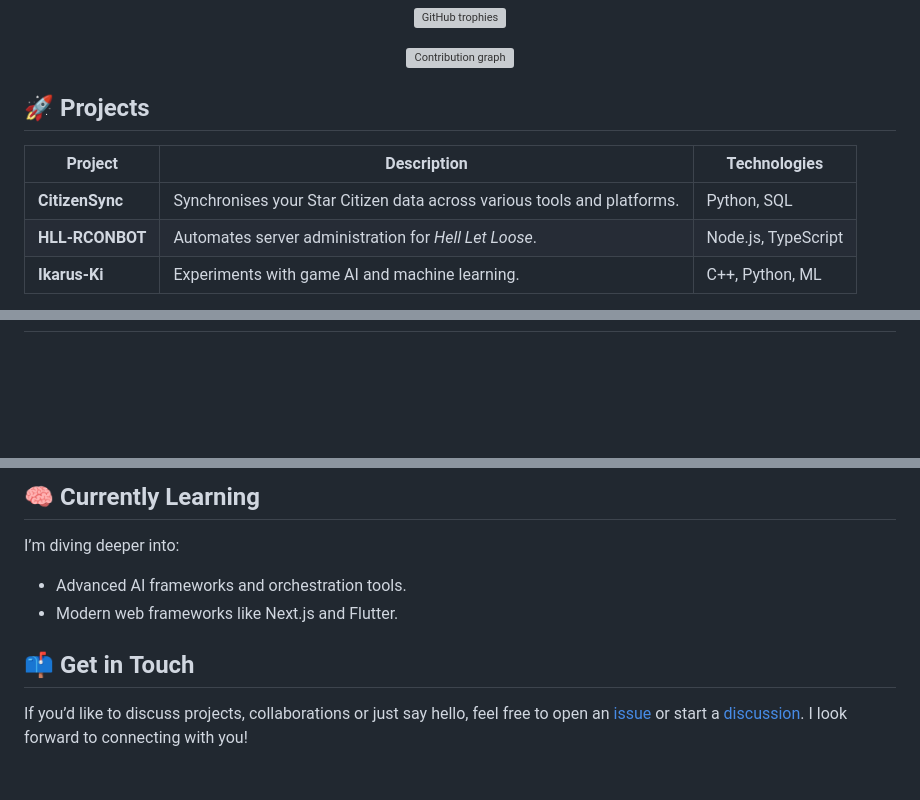
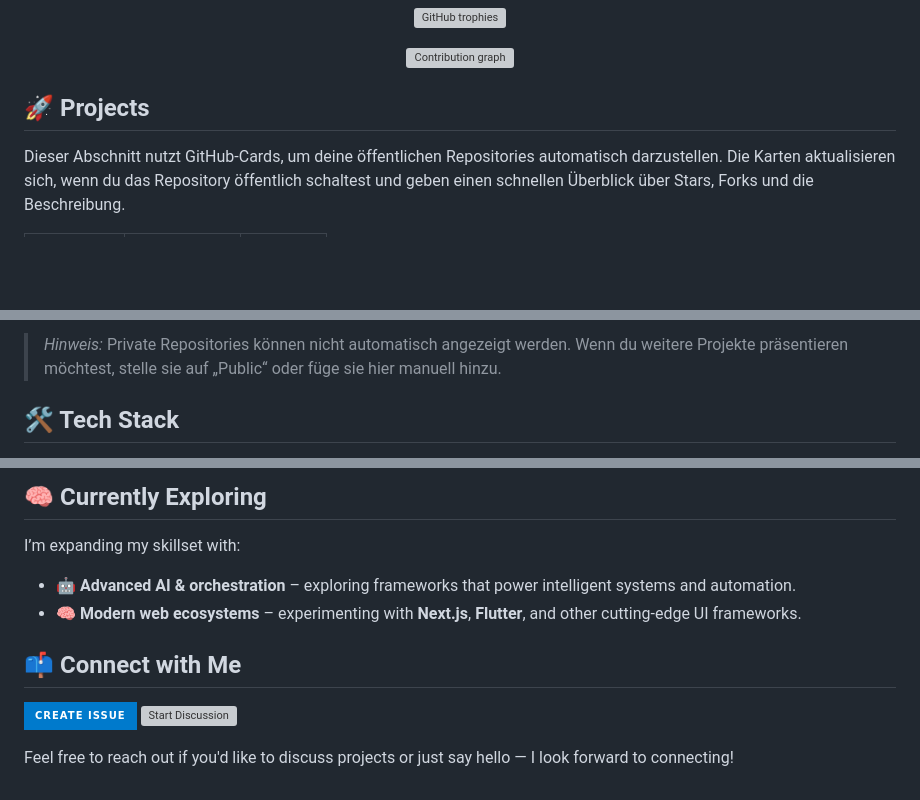
Before and after one commit to PixelGG/PixelGG, a Markdown page: README.md, 3 parts joined by grey strips. Drawn GitHub-style; badges without logos; blank space fills up the shorter version; grey boxes are pictures that could not be loaded.

```diff
--- a/README.md
+++ b/README.md
@@ -46,11 +46,7 @@
   <img src="https://github-readme-activity-graph.vercel.app/graph?username=PixelGG&theme=github-compact&hide_border=true" alt="Contribution graph"/>
 </p>
 
-## 🚀 Projects
+## 🚀 Projects
 
-| Project       | Description                                                                       | Technologies             |
-|---------------|-----------------------------------------------------------------------------------|--------------------------|
-| **CitizenSync** | Synchronises your Star Citizen data across various tools and platforms.            | Python, SQL              |
-| **HLL‑RCONBOT** | Automates server administration for *Hell Let Loose*.                             | Node.js, TypeScript      |
-| **Ikarus‑Ki**  | Experiments with game AI and machine learning.                                    | C++, Python, ML          |
+Dieser Abschnitt nutzt GitHub‑Cards, um deine öffentlichen Repositories automatisch darzustellen. Die Karten aktualisieren sich, wenn du das Repository öffentlich schaltest und geben einen schnellen Überblick über Stars, Forks und die Beschreibung.
 
@@ -58,3 +73,6 @@
+> *Hinweis:* Private Repositories können nicht automatisch angezeigt werden. Wenn du weitere Projekte präsentieren möchtest, stelle sie auf „Public“ oder füge sie hier manuell hinzu.
+
+## 🛠️ Tech Stack
 
 <p align="center">
   <img src="https://img.shields.io/badge/Python-3776AB?style=for-the-badge&logo=python&logoColor=white"/>
@@ -68,12 +86,15 @@
 </p>
 
-## 🧠 Currently Learning
+## 🧠 Currently Exploring
 
-I’m diving deeper into:
+I’m expanding my skillset with:
 
-- Advanced AI frameworks and orchestration tools.
-- Modern web frameworks like Next.js and Flutter.
+- **🤖 Advanced AI & orchestration** – exploring frameworks that power intelligent systems and automation.
+- **🧠 Modern web ecosystems** – experimenting with **Next.js**, **Flutter**, and other cutting-edge UI frameworks.
 
-## 📫 Get in Touch
+## 📫 Connect with Me
 
-If you’d like to discuss projects, collaborations or just say hello, feel free to open an [issue](https://github.com/PixelGG/PixelGG/issues) or start a [discussion](https://github.com/PixelGG/PixelGG/discussions). I look forward to connecting with you!
+[![Create Issue](https://img.shields.io/badge/Create%20Issue-007ACC?style=for-the-badge&logo=github&logoColor=white)](https://github.com/PixelGG/PixelGG/issues/new)
+[![Start Discussion](https://img.shields.io-badge/Start%20Discussion-23272A?style=for-the-badge&logo=github&logoColor=white)](https://github.com/PixelGG/PixelGG/discussions)
+
+Feel free to reach out if you'd like to discuss projects or just say hello — I look forward to connecting!
```
Also changed, not shown: other parts of README.md (+28 -9 lines).
